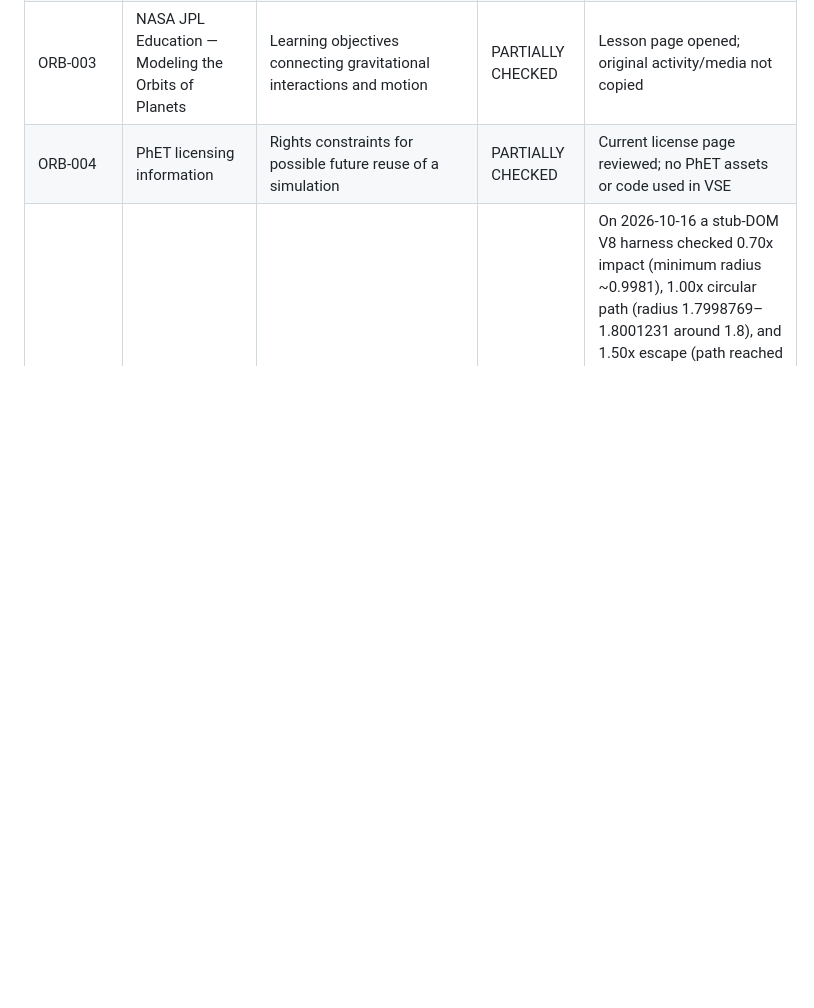
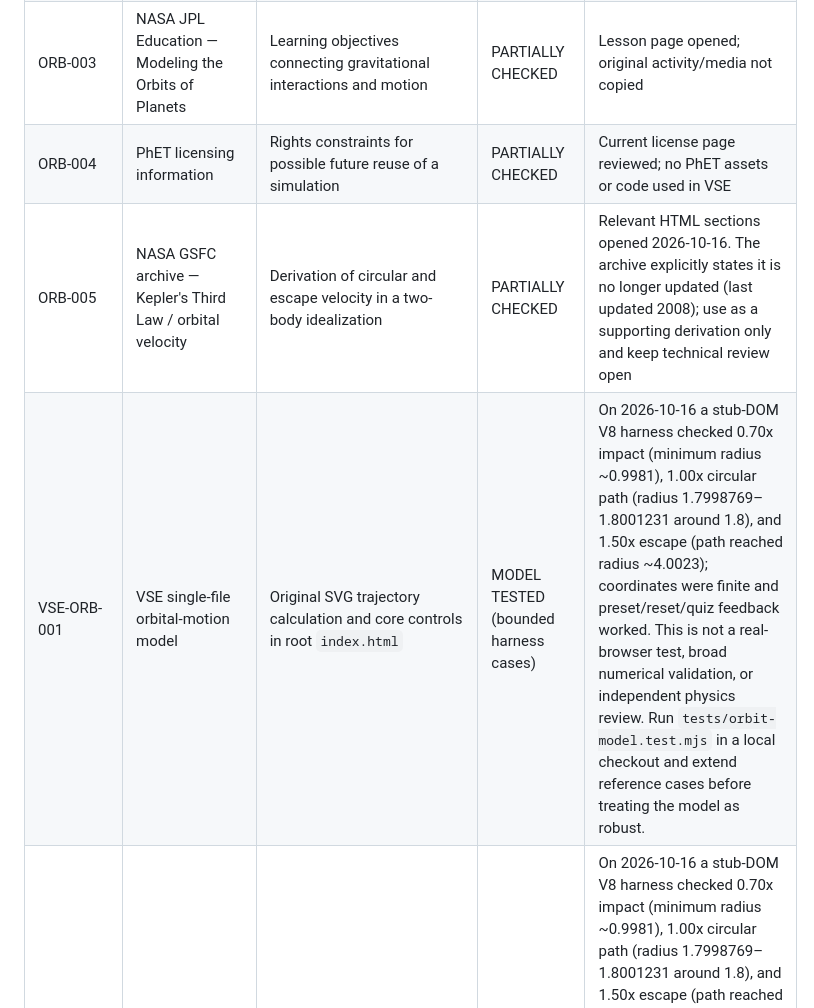
Before and after one commit to abdulanasbuilds/VSE, a Markdown page: docs/research/RESEARCH_COVERAGE.md, the part around the change. Drawn GitHub-style; blank space fills up the shorter version.

Commit message:
research: record orbital mechanics reference and model test status

```diff
--- a/docs/research/RESEARCH_COVERAGE.md
+++ b/docs/research/RESEARCH_COVERAGE.md
@@ -43,6 +43,8 @@ Do not upgrade a status because a page loaded, an LLM agreed, a diagram looks pl
 | ORB-002 | NASA — What Is an Orbit? (Grades 5–8) | Beginner explanation of gravity, sideways motion, and orbit | PARTIALLY CHECKED | Page opened 2026-10-16; don't treat an education page as independent review of the VSE model |
 | ORB-003 | NASA JPL Education — Modeling the Orbits of Planets | Learning objectives connecting gravitational interactions and motion | PARTIALLY CHECKED | Lesson page opened; original activity/media not copied |
 | ORB-004 | PhET licensing information | Rights constraints for possible future reuse of a simulation | PARTIALLY CHECKED | Current license page reviewed; no PhET assets or code used in VSE |
+| ORB-005 | NASA GSFC archive — Kepler's Third Law / orbital velocity | Derivation of circular and escape velocity in a two-body idealization | PARTIALLY CHECKED | Relevant HTML sections opened 2026-10-16. The archive explicitly states it is no longer updated (last updated 2008); use as a supporting derivation only and keep technical review open |
+| VSE-ORB-001 | VSE single-file orbital-motion model | Original SVG trajectory calculation and core controls in root `index.html` | MODEL TESTED (bounded harness cases) | On 2026-10-16 a stub-DOM V8 harness checked 0.70x impact (minimum radius ~0.9981), 1.00x circular path (radius 1.7998769–1.8001231 around 1.8), and 1.50x escape (path reached radius ~4.0023); coordinates were finite and preset/reset/quiz feedback worked. This is not a real-browser test, broad numerical validation, or independent physics review. Run `tests/orbit-model.test.mjs` in a local checkout and extend reference cases before treating the model as robust. |
 | VSE-ORB-001 | VSE single-file orbital-motion model | Original SVG trajectory calculation and core controls in root `index.html` | MODEL TESTED (bounded harness cases) | On 2026-10-16 a stub-DOM V8 harness checked 0.70x impact (minimum radius ~0.9981), 1.00x circular path (radius 1.7998769–1.8001231 around 1.8), and 1.50x escape (path reached radius ~4.0023); coordinates were finite and preset/reset/quiz feedback worked. This is not a real-browser test, broad numerical validation, or independent physics review. Run `tests/orbit-model.test.mjs` in a local checkout and extend reference cases before treating the model as robust. |
 | EVENT-001 | “World Dot Name weekend hackathon” | Event eligibility, timing, judging, deliverables and rules | BLOCKED / NOT IDENTIFIED | Exact official event page has not been confidently identified; don't invent rules or use an unrelated event. Search more, then request exact link only if still ambiguous |
 
```
